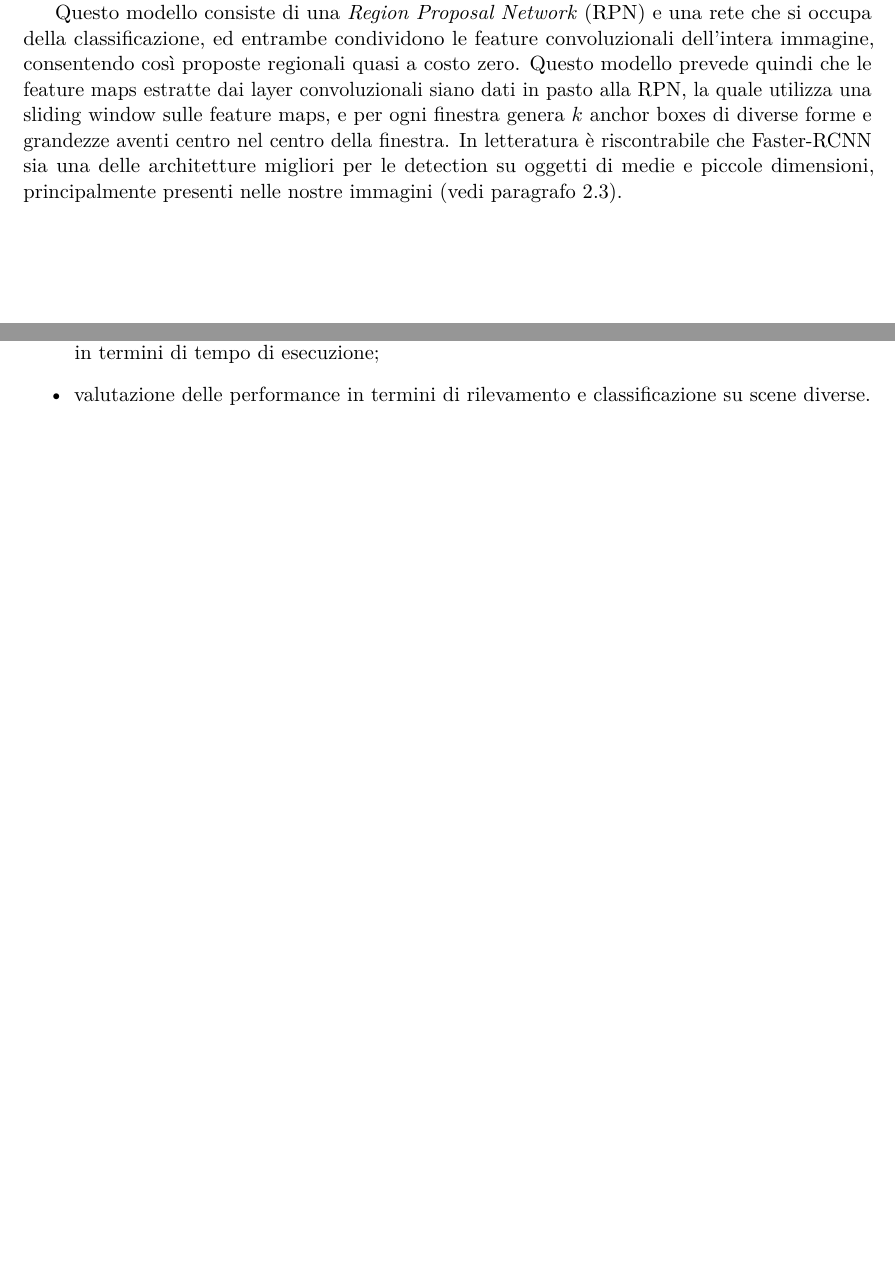
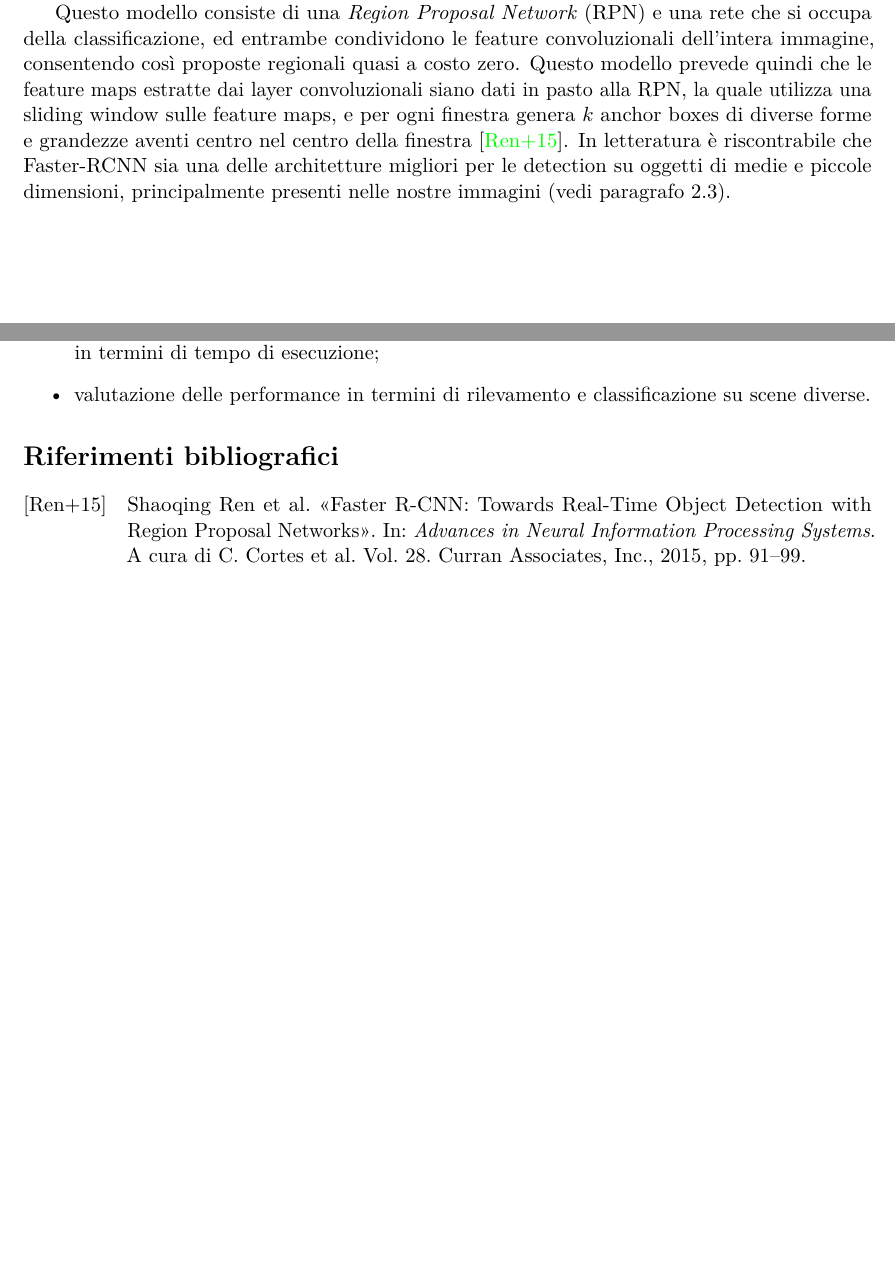
Before and after one commit to EllBock/pepper_object_detection, a LaTeX document (doc/main.tex, which reads doc/biblio.bib, doc/detector.tex): two parts of pages 6 and 7 of 7, joined at a grey line, cut so that both start at the same text. Compiled offline with pdfLaTeX.

Commit message:
Riferimento bibliografico ResNet

```diff
--- /dev/null
+++ b/doc/biblio.bib
@@ -0,0 +1,3 @@
+@inproceedings{resnet,
+ author = {Ren, Shaoqing and He, Kaiming and Girshick, Ross and Sun, Jian},
+ booktitle = {Advances in Neural Information Processing Systems},
@@ -0,0 +8,3 @@
+ volume = {28},
+ year = {2015}
+}
--- a/doc/detector.tex
+++ b/doc/detector.tex
@@ -83,4 +83,4 @@ Abbiamo quindi deciso di provare reti che lavorano con immagini aventi una risol
 
 Il passo successivo è stato provare una rete che lavorasse con immagini più simili, in risoluzione, a quelle che noi le forniamo in input: la Faster-RCNN che usa come backbone ResNet50 ha dimostrato, in tempi simili alle altre reti, ottime performance in termini di rilevazione degli oggetti, ma a qualche oggetto veniva assegnata una label sbagliata; la Faster-RCNN che usa come backbone ResNet101 ha dimostrato le migliori performance sia per la classificazione che per la detection, ma in tempi più dilatati, pertanto abbiamo preferito tenere come nostro modello di riferimento quella basata su ResNet50.
 
-Questo modello consiste di una \textit{Region Proposal Network} (RPN) e una rete che si occupa della classificazione, ed entrambe condividono le feature convoluzionali dell'intera immagine, consentendo così proposte regionali quasi a costo zero. Questo modello prevede quindi che le feature maps estratte dai layer convoluzionali siano dati in pasto alla RPN, la quale utilizza una sliding window sulle feature maps, e per ogni finestra genera $k$ anchor boxes di diverse forme e grandezze aventi centro nel centro della finestra. In letteratura è riscontrabile che Faster-RCNN sia una delle architetture migliori per le detection su oggetti di medie e piccole dimensioni, principalmente presenti nelle nostre immagini (vedi paragrafo~\ref{sec:master_small_img}).
+Questo modello consiste di una \textit{Region Proposal Network} (RPN) e una rete che si occupa della classificazione, ed entrambe condividono le feature convoluzionali dell'intera immagine, consentendo così proposte regionali quasi a costo zero. Questo modello prevede quindi che le feature maps estratte dai layer convoluzionali siano dati in pasto alla RPN, la quale utilizza una sliding window sulle feature maps, e per ogni finestra genera $k$ anchor boxes di diverse forme e grandezze aventi centro nel centro della finestra \cite{resnet}. In letteratura è riscontrabile che Faster-RCNN sia una delle architetture migliori per le detection su oggetti di medie e piccole dimensioni, principalmente presenti nelle nostre immagini (vedi paragrafo~\ref{sec:master_small_img}).
--- a/doc/main.tex
+++ b/doc/main.tex
@@ -60,7 +60,7 @@ sorting=ynt
 }
 
 %Bibliografia
-%\addbibresource{biblio.bib}
+\addbibresource{biblio.bib}
 
 % Titolo
 \title{Object detection with Pepper: Gruppo 2}
@@ -91,5 +91,5 @@ sorting=ynt
 %\section{Risultati sperimentali}
 %\input{risultati.tex}
 
-%\printbibliography
+\printbibliography
 \end{document}
```
Also changed, not shown: doc/biblio.bib (4 more changed lines).
